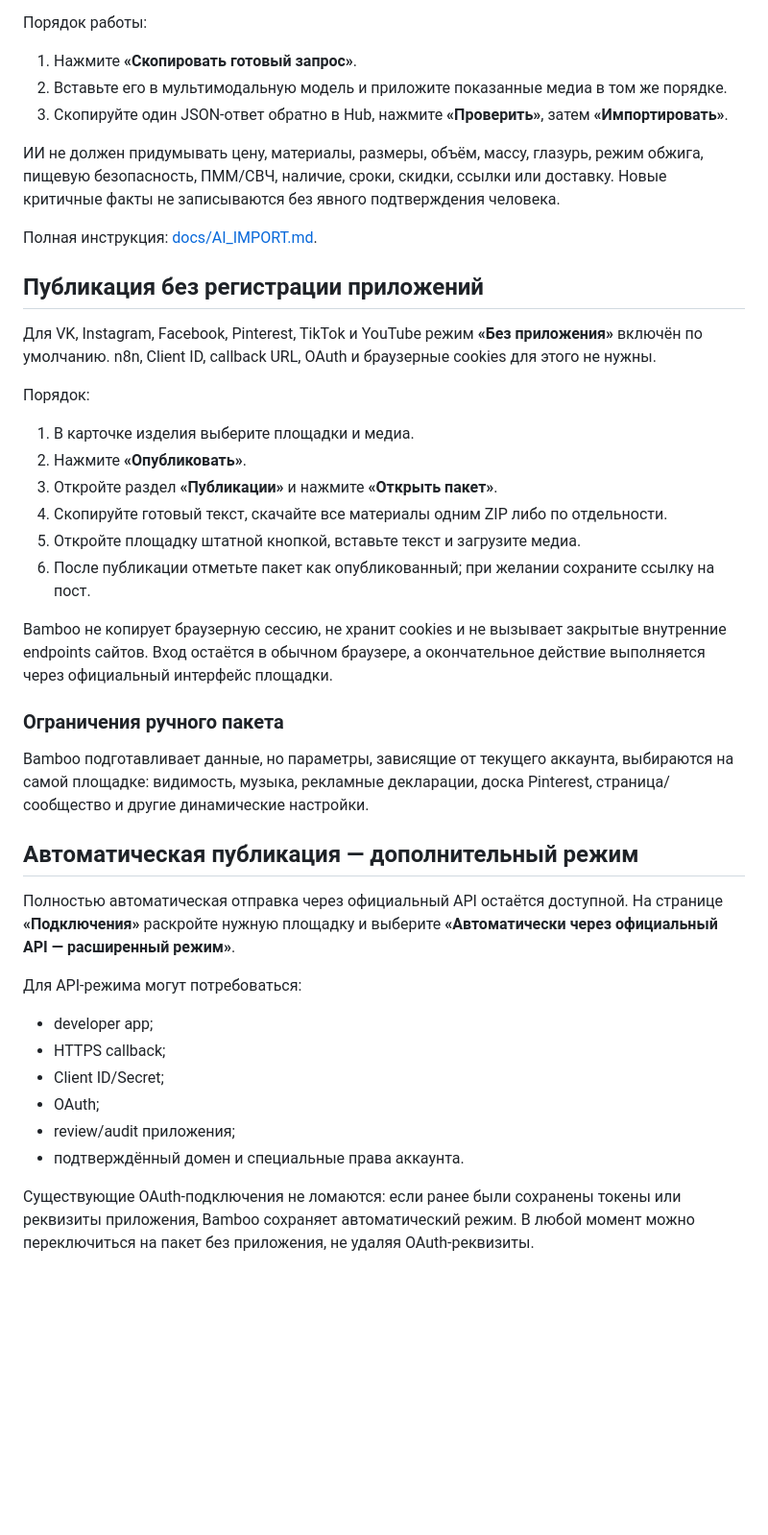
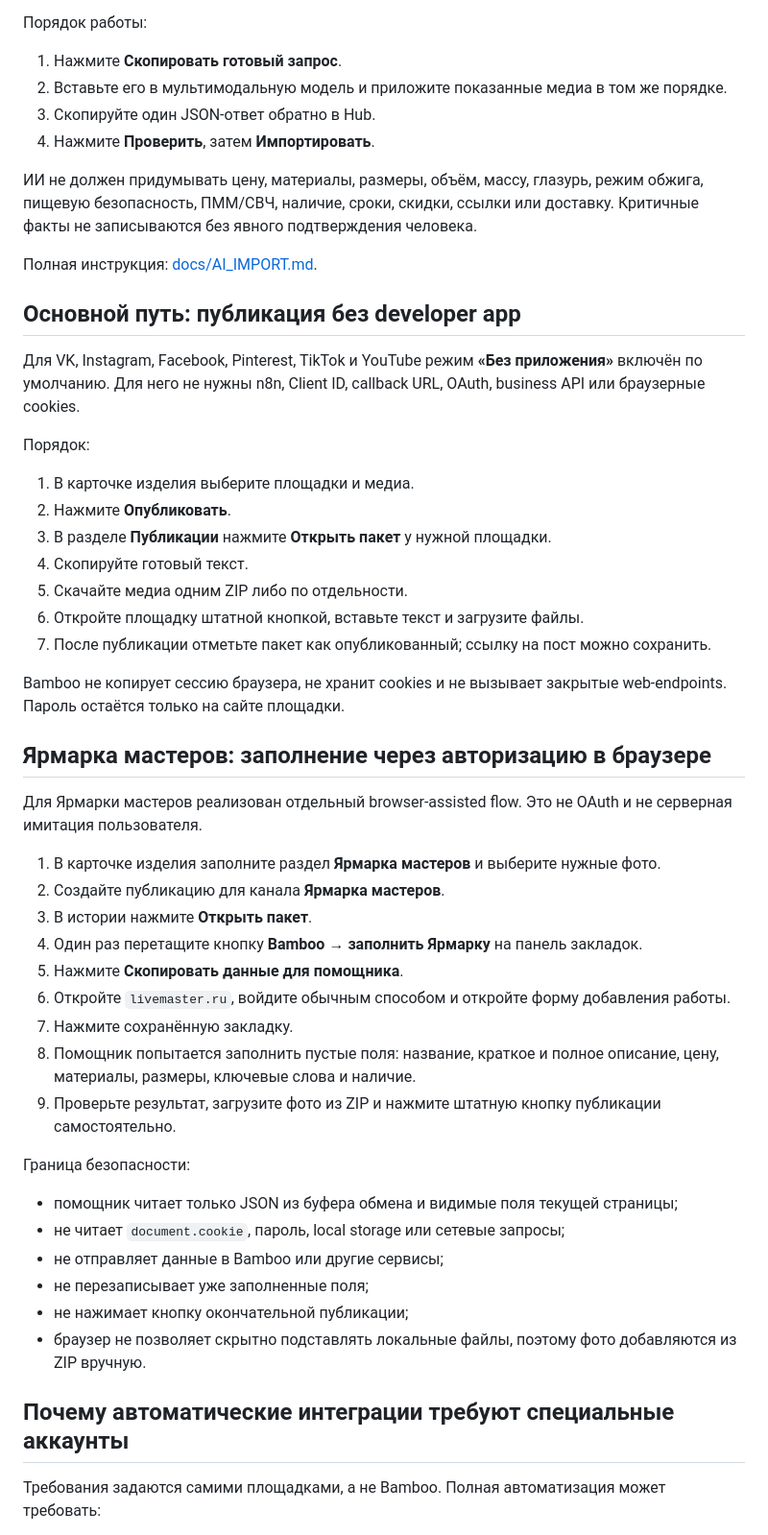
Before and after one commit to f2re/bamboo-content-hub, a Markdown page: README.md, the part around one of its changes. Shown at 96% size. Drawn GitHub-style; blank space fills up the shorter version.

Commit message:
docs: document CSP-safe creation and Livemaster browser-assisted flow

```diff
--- a/README.md
+++ b/README.md
@@ -43,45 +75,55 @@ Bamboo автоматически подставляет:
 
 Порядок работы:
 
-1. Нажмите **«Скопировать готовый запрос»**.
+1. Нажмите **Скопировать готовый запрос**.
 2. Вставьте его в мультимодальную модель и приложите показанные медиа в том же порядке.
-3. Скопируйте один JSON-ответ обратно в Hub, нажмите **«Проверить»**, затем **«Импортировать»**.
+3. Скопируйте один JSON-ответ обратно в Hub.
+4. Нажмите **Проверить**, затем **Импортировать**.
 
-ИИ не должен придумывать цену, материалы, размеры, объём, массу, глазурь, режим обжига, пищевую безопасность, ПММ/СВЧ, наличие, сроки, скидки, ссылки или доставку. Новые критичные факты не записываются без явного подтверждения человека.
+ИИ не должен придумывать цену, материалы, размеры, объём, массу, глазурь, режим обжига, пищевую безопасность, ПММ/СВЧ, наличие, сроки, скидки, ссылки или доставку. Критичные факты не записываются без явного подтверждения человека.
 
 Полная инструкция: [docs/AI_IMPORT.md](docs/AI_IMPORT.md).
 
-## Публикация без регистрации приложений
+## Основной путь: публикация без developer app
 
-Для VK, Instagram, Facebook, Pinterest, TikTok и YouTube режим **«Без приложения»** включён по умолчанию. n8n, Client ID, callback URL, OAuth и браузерные cookies для этого не нужны.
+Для VK, Instagram, Facebook, Pinterest, TikTok и YouTube режим **«Без приложения»** включён по умолчанию. Для него не нужны n8n, Client ID, callback URL, OAuth, business API или браузерные cookies.
 
 Порядок:
 
 1. В карточке изделия выберите площадки и медиа.
-2. Нажмите **«Опубликовать»**.
-3. Откройте раздел **«Публикации»** и нажмите **«Открыть пакет»**.
-4. Скопируйте готовый текст, скачайте все материалы одним ZIP либо по отдельности.
-5. Откройте площадку штатной кнопкой, вставьте текст и загрузите медиа.
-6. После публикации отметьте пакет как опубликованный; при желании сохраните ссылку на пост.
+2. Нажмите **Опубликовать**.
+3. В разделе **Публикации** нажмите **Открыть пакет** у нужной площадки.
+4. Скопируйте готовый текст.
+5. Скачайте медиа одним ZIP либо по отдельности.
+6. Откройте площадку штатной кнопкой, вставьте текст и загрузите файлы.
+7. После публикации отметьте пакет как опубликованный; ссылку на пост можно сохранить.
 
-Bamboo не копирует браузерную сессию, не хранит cookies и не вызывает закрытые внутренние endpoints сайтов. Вход остаётся в обычном браузере, а окончательное действие выполняется через официальный интерфейс площадки.
+Bamboo не копирует сессию браузера, не хранит cookies и не вызывает закрытые web-endpoints. Пароль остаётся только на сайте площадки.
 
-### Ограничения ручного пакета
+## Ярмарка мастеров: заполнение через авторизацию в браузере
 
-Bamboo подготавливает данные, но параметры, зависящие от текущего аккаунта, выбираются на самой площадке: видимость, музыка, рекламные декларации, доска Pinterest, страница/сообщество и другие динамические настройки.
+Для Ярмарки мастеров реализован отдельный browser-assisted flow. Это не OAuth и не серверная имитация пользователя.
 
-## Автоматическая публикация — дополнительный режим
+1. В карточке изделия заполните раздел **Ярмарка мастеров** и выберите нужные фото.
+2. Создайте публикацию для канала **Ярмарка мастеров**.
+3. В истории нажмите **Открыть пакет**.
+4. Один раз перетащите кнопку **Bamboo → заполнить Ярмарку** на панель закладок.
+5. Нажмите **Скопировать данные для помощника**.
+6. Откройте `livemaster.ru`, войдите обычным способом и откройте форму добавления работы.
+7. Нажмите сохранённую закладку.
+8. Помощник попытается заполнить пустые поля: название, краткое и полное описание, цену, материалы, размеры, ключевые слова и наличие.
+9. Проверьте результат, загрузите фото из ZIP и нажмите штатную кнопку публикации самостоятельно.
 
-Полностью автоматическая отправка через официальный API остаётся доступной. На странице **«Подключения»** раскройте нужную площадку и выберите **«Автоматически через официальный API — расширенный режим»**.
+Граница безопасности:
 
-Для API-режима могут потребоваться:
+- помощник читает только JSON из буфера обмена и видимые поля текущей страницы;
+- не читает `document.cookie`, пароль, local storage или сетевые запросы;
+- не отправляет данные в Bamboo или другие сервисы;
+- не перезаписывает уже заполненные поля;
+- не нажимает кнопку окончательной публикации;
+- браузер не позволяет скрытно подставлять локальные файлы, поэтому фото добавляются из ZIP вручную.
 
-- developer app;
-- HTTPS callback;
-- Client ID/Secret;
-- OAuth;
-- review/audit приложения;
-- подтверждённый домен и специальные права аккаунта.
+## Почему автоматические интеграции требуют специальные аккаунты
 
-Существующие OAuth-подключения не ломаются: если ранее были сохранены токены или реквизиты приложения, Bamboo сохраняет автоматический режим. В любой момент можно переключиться на пакет без приложения, не удаляя OAuth-реквизиты.
+Требования задаются самими площадками, а не Bamboo. Полная автоматизация может требовать:
 
```
Also changed, not shown: other parts of README.md (+68 -13 lines).
